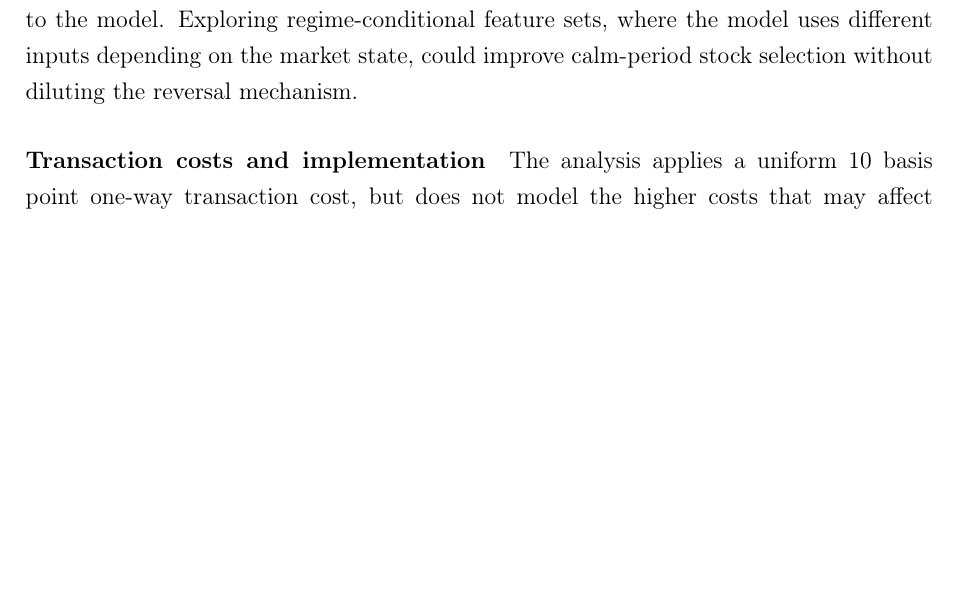
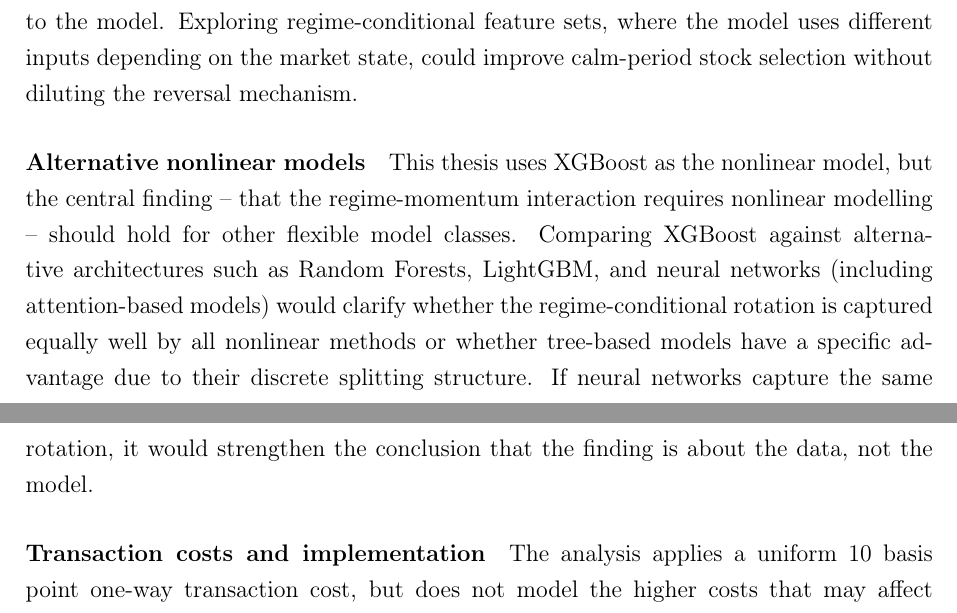
Before and after one commit to giladgang/momentum_regime, a LaTeX paper (main.tex, which reads latex/conclusion.tex): part of page 47 of 67 before the commit and two parts of pages 47 and 48 of 67 after it, the two joined at a grey line, cut so that both start at the same text, the shorter picture padded with empty space. Compiled offline with pdfLaTeX.

Commit message:
Add alternative nonlinear models to future work
Co-Authored-By: Claude Opus 4.6 (1M context) <noreply@anthropic.com>

```diff
--- a/latex/conclusion.tex
+++ b/latex/conclusion.tex
@@ -37,6 +37,9 @@ The strategy's primary vulnerability is a prolonged fundamental deterioration wh
 \paragraph{Regime-conditional feature sets}
 The ablation analysis (Section~\ref{sec:ablation_results}) shows that adding fundamental characteristics reduces calm-period performance while leaving panic-period performance unchanged. This suggests that the optimal feature set may itself be regime-dependent: momentum and the regime signal suffice during panic (where reversal dominates), but fundamentals might add value during calm if used differently -- for example, as a quality filter applied after the momentum ranking rather than as an input to the model. Exploring regime-conditional feature sets, where the model uses different inputs depending on the market state, could improve calm-period stock selection without diluting the reversal mechanism.
 
+\paragraph{Alternative nonlinear models}
+This thesis uses XGBoost as the nonlinear model, but the central finding -- that the regime-momentum interaction requires nonlinear modelling -- should hold for other flexible model classes. Comparing XGBoost against alternative architectures such as Random Forests, LightGBM, and neural networks (including attention-based models) would clarify whether the regime-conditional rotation is captured equally well by all nonlinear methods or whether tree-based models have a specific advantage due to their discrete splitting structure. If neural networks capture the same rotation, it would strengthen the conclusion that the finding is about the data, not the model.
+
 \paragraph{Transaction costs and implementation}
 The analysis applies a uniform 10 basis point one-way transaction cost, but does not model the higher costs that may affect smaller or less liquid stocks. In long-short construction, M2's turnover is higher than in long-only due to regime-conditional switching between continuation and reversal bets. Incorporating more realistic, stock-specific transaction cost estimates would provide a more accurate picture of implementability.
 
```
